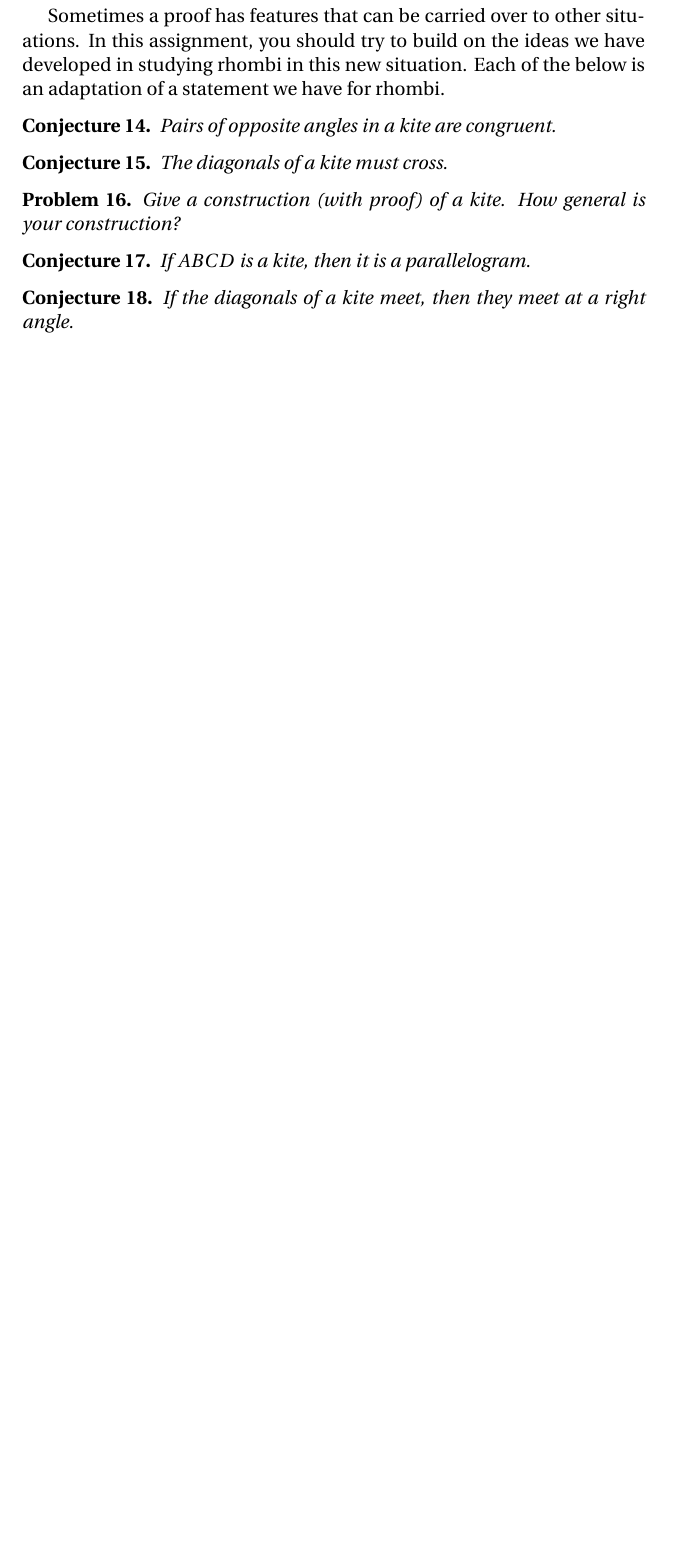
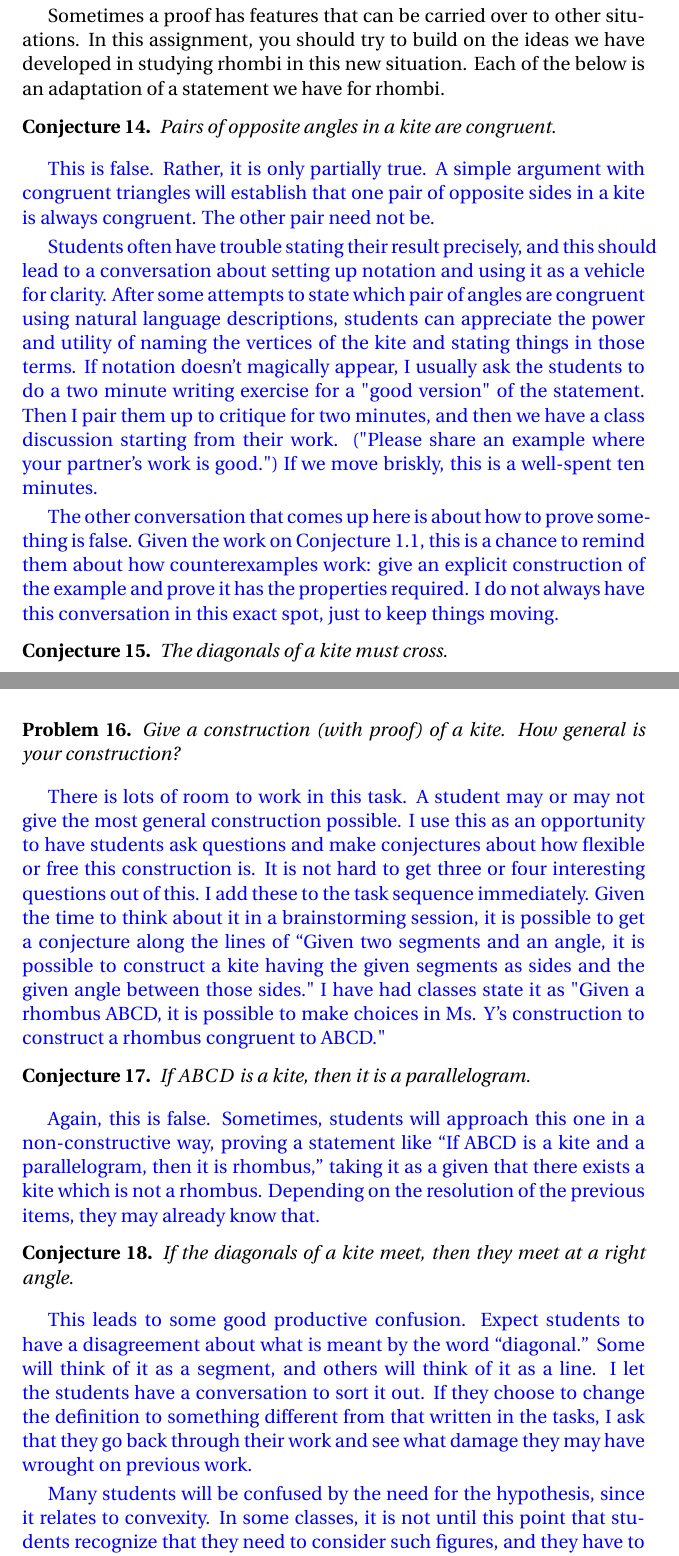
Before and after one commit to theronhitchman/euclidean-geometry, a LaTeX thesis (hitchman_euclidean_geometry_jiblm.tex): part of page 31 of 51 before the commit and two parts of pages 32 and 33 of 53 after it, the two joined at a grey line, cut so that both start at the same text, the shorter picture padded with empty space. Compiled offline with pdfLaTeX.

Commit message:
update jiblm ver thru sect 2

```diff
--- a/hitchman_euclidean_geometry_jiblm.tex
+++ b/hitchman_euclidean_geometry_jiblm.tex
@@ -772,3 +793,13 @@ Each of the below is an adaptation of a statement we have for rhombi.
 Pairs of opposite angles in a kite are congruent.
 \end{conjecture}
 
+\begin{annotation}
+{
+\color{blue}
+This is false. Rather, it is only partially true. A simple argument with congruent triangles will establish that one pair of opposite sides in a kite is always congruent. The other pair need not be.
+
+Students often have trouble stating their result precisely, and this should lead to a conversation about setting up notation and using it as a vehicle for clarity. After some attempts to state which pair of angles are congruent using natural language descriptions, students can appreciate the power and utility of naming the vertices of the kite and stating things in those terms. If notation doesn't magically appear, I usually ask the students to do a two minute writing exercise for a "good version" of the statement. Then I pair them up to critique for two minutes, and then we have a class discussion starting from their work. ("Please share an example where your partner's work is good.") If we move briskly, this is a well-spent ten minutes.
+
+The other conversation that comes up here is about how to prove something is false. Given the work on Conjecture 1.1, this is a chance to remind them about how counterexamples work: give an explicit construction of the example and prove it has the properties required. I do not always have this conversation in this exact spot, just to keep things moving.
+}
+\end{annotation}
@@ -781,15 +820,40 @@ Give a construction (with proof) of a kite.
 How general is your construction?
 \end{problem}
 
+\begin{annotation}
+{
+\color{blue}
+There is lots of room to work in this task. A student may or may not give the most general construction possible. I use this as an opportunity to have students ask questions and make conjectures about how flexible or free this construction is. It is not hard to get three or four interesting questions out of this. I add these to the task sequence immediately. Given the time to think about it in a brainstorming session, it is possible to get a conjecture along the lines of ``Given two segments and an angle, it is possible to construct a kite having the given segments as sides and the given angle between those sides." I have had classes state it as "Given a rhombus ABCD, it is possible to make choices in Ms. Y's construction to construct a rhombus congruent to ABCD."
+}
+\end{annotation}
+
+
 \begin{conjecture}\label{conj:kite-is-parallelogram}
 If $ABCD$ is a kite, then it is a parallelogram.
 \end{conjecture}
+
+\begin{annotation}
+{
+\color{blue}
+Again, this is false. Sometimes, students will approach this one in a non-constructive way, proving a statement like ``If ABCD is a kite and a parallelogram, then it is rhombus,'' taking it as a given that there exists a kite which is not a rhombus. Depending on the resolution of the
+previous items, they may already know that.
+
+}
+\end{annotation}
 
 \begin{conjecture}\label{conj:kite-diagonals-perpendicular}
 If the diagonals of a kite meet, then they meet at a right angle.
 \end{conjecture}
 
+\begin{annotation}
+{
+\color{blue}
+This leads to some good productive confusion. Expect students to have a disagreement about what is meant by the word ``diagonal.'' Some will think of it as a segment, and others will think of it as a line. I let the students have a conversation to sort it out. If they choose to change the definition to something different from that written in the tasks, I ask that they go back through their work and see what damage they may have wrought on previous work.
 
+Many students will be confused by the need for the hypothesis, since it relates to convexity. In some classes, it is not until this point that students recognize that they need to consider such figures, and they have to go back and revise all of the work they have done on the other tasks in this section.
+There is a potential danger here: it would be a bad situation to have a week's worth of work somehow ``invalidated.'' Student morale would certainly suffer. But, as mentioned above, my students typically bring all of these tasks to one meeting and we find out things are not quite right before that day is out.
+}
+\end{annotation}
 
 %%%%%%%%%%%%%%%%%%%%%%%%%%%%%%%%%%%%%%%%%%%%%%%%%%%%%%%%%%
 \chapter{The Geometry of Rectangles}\label{section:rectangles}
```
Also changed, not shown: hitchman_euclidean_geometry_jiblm.tex (29 more changed lines), 1 other file.
